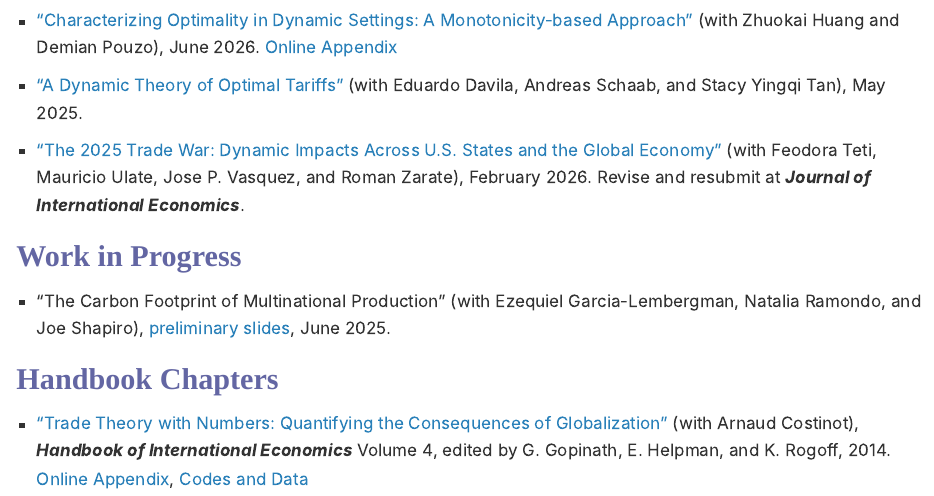
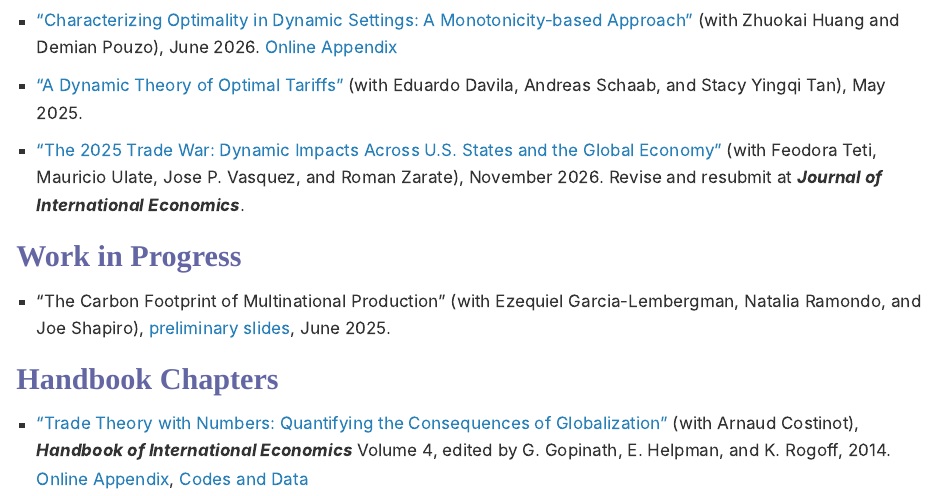
Before and after one commit to berkeley-econ/andres-site, a Quarto document (index.qmd): the page in a window 1100 px wide, from 720 px down. Rendered offline with R 4.5, knitr and Pandoc in place of Quarto, with nearby package versions.

Commit message:
Update index.qmd

```diff
--- a/index.qmd
+++ b/index.qmd
@@ -45,7 +45,7 @@ Edward G. and Nancy S. Jordan Professor of Economics
 
 - ["A Dynamic Theory of Optimal Tariffs"](papers/ITM.pdf) (with Eduardo Davila, Andreas Schaab, and Stacy Yingqi Tan), May 2025.
 
-- ["The 2025 Trade War: Dynamic Impacts Across U.S. States and the Global Economy"](papers/Tariffs.pdf) (with Feodora Teti, Mauricio Ulate, Jose P. Vasquez, and Roman Zarate), February 2026. Revise and resubmit at ***Journal of International Economics***.
+- ["The 2025 Trade War: Dynamic Impacts Across U.S. States and the Global Economy"](papers/RTUVZ_Nov26.pdf) (with Feodora Teti, Mauricio Ulate, Jose P. Vasquez, and Roman Zarate), November 2026. Revise and resubmit at ***Journal of International Economics***.
 
 
 ## Work in Progress
```
